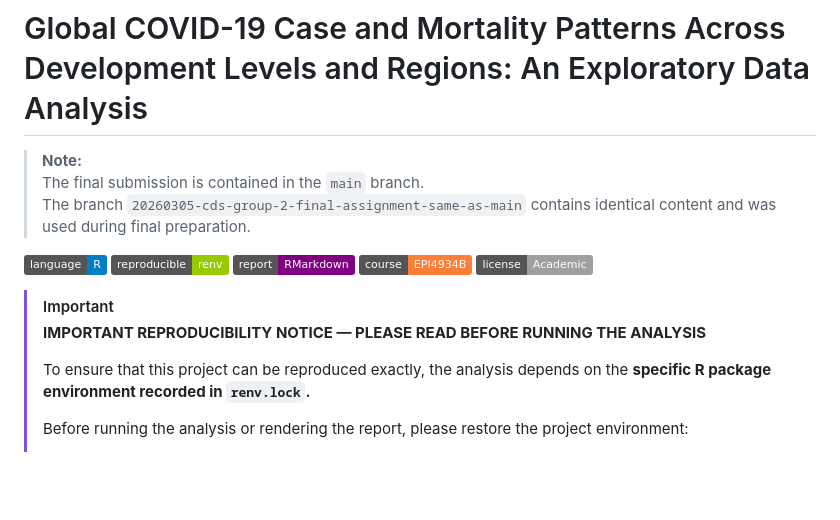
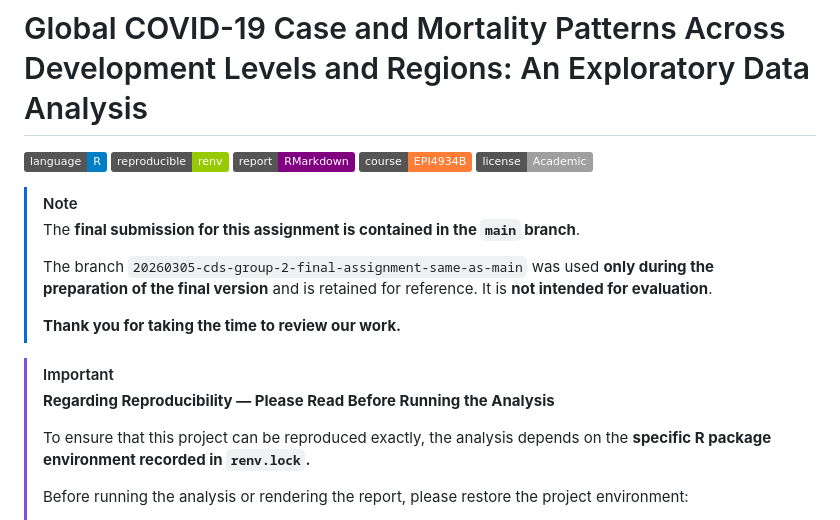
Before and after one commit to EPI4932-Clinical-Data-Science-Elective/2026-Group2, a Markdown page: README.md, the part around the change. Rendered like a GitHub page; badges without logos; blank space fills up the shorter version.

Commit message:
Final Submission Group 2 EPI4934B Clinical Data Science 20260306

```diff
--- a/README.md
+++ b/README.md
@@ -1,8 +1,4 @@
 # Global COVID-19 Case and Mortality Patterns Across Development Levels and Regions: An Exploratory Data Analysis
-
-> **Note:**
-> The final submission is contained in the `main` branch.
-> The branch `20260305-cds-group-2-final-assignment-same-as-main` contains identical content and was used during final preparation.
 
 ![Language](https://img.shields.io/badge/language-R-blue)
 ![Reproducible](https://img.shields.io/badge/reproducible-renv-green)
@@ -10,8 +6,15 @@
 ![Course](https://img.shields.io/badge/course-EPI4934B-orange)
 ![License](https://img.shields.io/badge/license-Academic-lightgrey)
 
+> [!NOTE]
+> The **final submission for this assignment is contained in the `main` branch**.
+>
+> The branch `20260305-cds-group-2-final-assignment-same-as-main` was used **only during the preparation of the final version** and is retained for reference. It is **not intended for evaluation**.
+>
+> **Thank you for taking the time to review our work.**
+
 > [!IMPORTANT]
-> **IMPORTANT REPRODUCIBILITY NOTICE — PLEASE READ BEFORE RUNNING THE ANALYSIS**
+> **Regarding Reproducibility — Please Read Before Running the Analysis**
 >
 > To ensure that this project can be reproduced exactly, the analysis depends on the **specific R package environment recorded in `renv.lock`.**
 >
```
